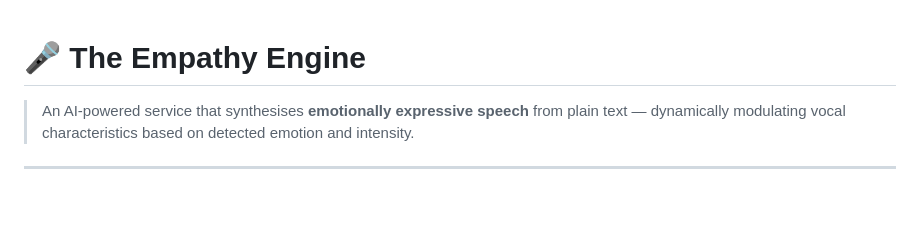
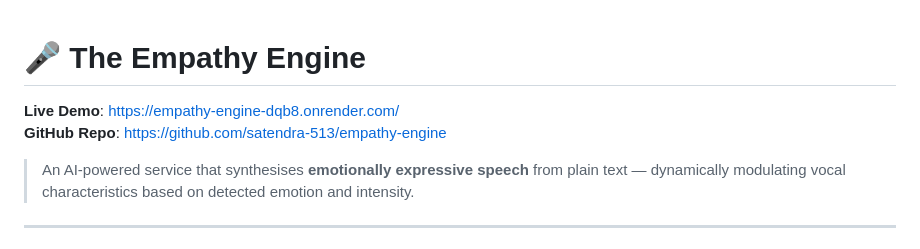
Before and after one commit to satendra-513/empathy-engine, a Markdown page: README.md, the part around the change. Rendered like a GitHub page; blank space fills up the shorter version.

Commit message:
Add live demo and repo links to README

```diff
--- a/README.md
+++ b/README.md
@@ -1,4 +1,7 @@
 # 🎤 The Empathy Engine
+
+**Live Demo**: [https://empathy-engine-dqb8.onrender.com/](https://empathy-engine-dqb8.onrender.com/)
+**GitHub Repo**: [https://github.com/satendra-513/empathy-engine](https://github.com/satendra-513/empathy-engine)
 
 > An AI-powered service that synthesises **emotionally expressive speech** from plain text — dynamically modulating vocal characteristics based on detected emotion and intensity.
 
```
